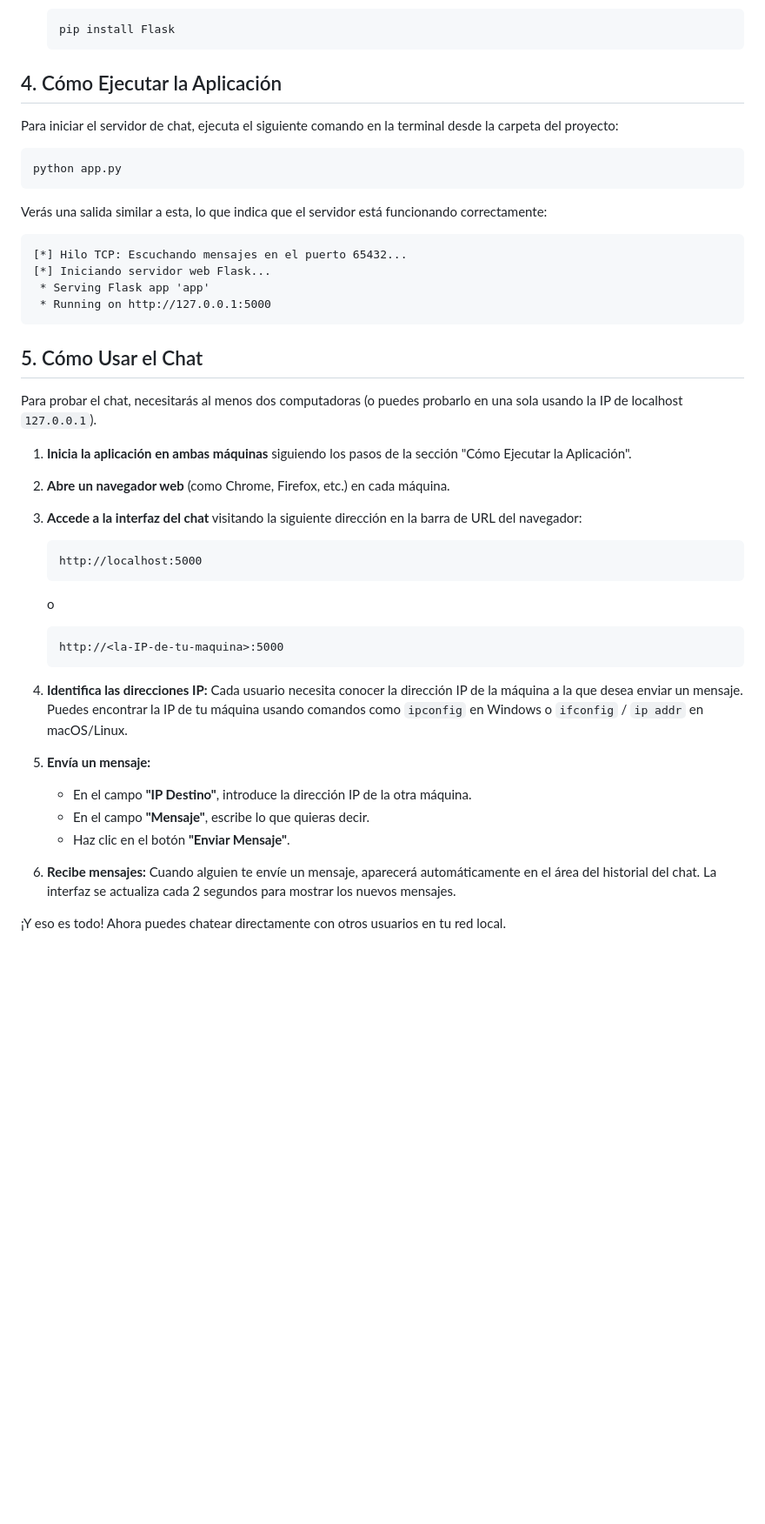
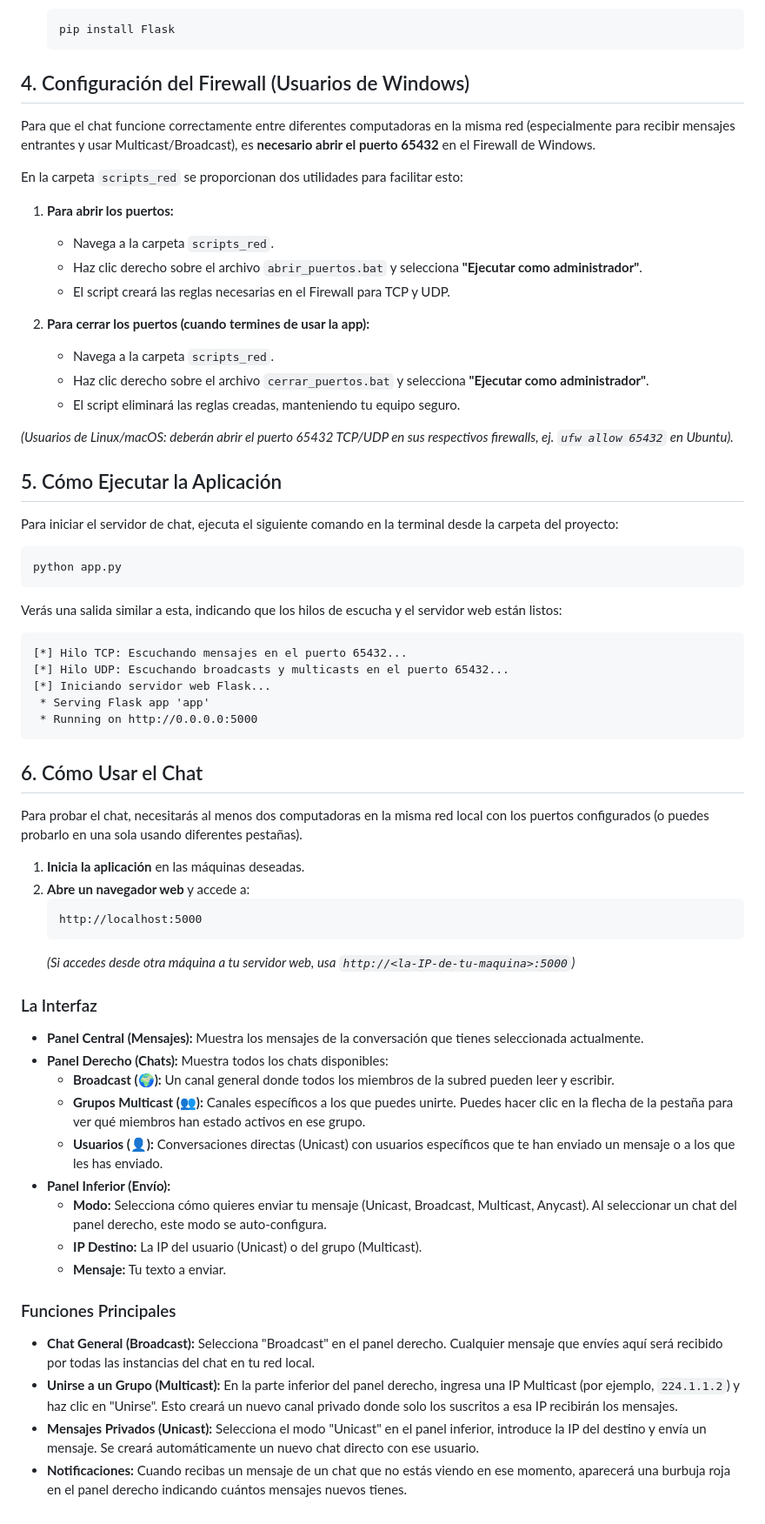
Before and after one commit to Emilio-HR9/chat-ipc, a Markdown page: readme.md, the part around one of its changes. Shown at 87% size. Rendered like a GitHub page; blank space fills up the shorter version.

````diff
--- a/readme.md
+++ b/readme.md
@@ -51,7 +51,25 @@ Sigue estos pasos para configurar el entorno del proyecto:
     pip install Flask
     ```
 
-## 4. Cómo Ejecutar la Aplicación
+## 4. Configuración del Firewall (Usuarios de Windows)
+
+Para que el chat funcione correctamente entre diferentes computadoras en la misma red (especialmente para recibir mensajes entrantes y usar Multicast/Broadcast), es **necesario abrir el puerto 65432** en el Firewall de Windows.
+
+En la carpeta `scripts_red` se proporcionan dos utilidades para facilitar esto:
+
+1.  **Para abrir los puertos:**
+    *   Navega a la carpeta `scripts_red`.
+    *   Haz clic derecho sobre el archivo `abrir_puertos.bat` y selecciona **"Ejecutar como administrador"**.
+    *   El script creará las reglas necesarias en el Firewall para TCP y UDP.
+
+2.  **Para cerrar los puertos (cuando termines de usar la app):**
+    *   Navega a la carpeta `scripts_red`.
+    *   Haz clic derecho sobre el archivo `cerrar_puertos.bat` y selecciona **"Ejecutar como administrador"**.
+    *   El script eliminará las reglas creadas, manteniendo tu equipo seguro.
+
+*(Usuarios de Linux/macOS: deberán abrir el puerto 65432 TCP/UDP en sus respectivos firewalls, ej. `ufw allow 65432` en Ubuntu).*
+
+## 5. Cómo Ejecutar la Aplicación
 
 Para iniciar el servidor de chat, ejecuta el siguiente comando en la terminal desde la carpeta del proyecto:
 
@@ -59,41 +77,42 @@ Para iniciar el servidor de chat, ejecuta el siguiente comando en la terminal de
 python app.py
 ```
 
-Verás una salida similar a esta, lo que indica que el servidor está funcionando correctamente:
+Verás una salida similar a esta, indicando que los hilos de escucha y el servidor web están listos:
 
 ```
 [*] Hilo TCP: Escuchando mensajes en el puerto 65432...
+[*] Hilo UDP: Escuchando broadcasts y multicasts en el puerto 65432...
 [*] Iniciando servidor web Flask...
  * Serving Flask app 'app'
- * Running on http://127.0.0.1:5000
+ * Running on http://0.0.0.0:5000
 ```
 
-## 5. Cómo Usar el Chat
+## 6. Cómo Usar el Chat
 
-Para probar el chat, necesitarás al menos dos computadoras (o puedes probarlo en una sola usando la IP de localhost `127.0.0.1`).
+Para probar el chat, necesitarás al menos dos computadoras en la misma red local con los puertos configurados (o puedes probarlo en una sola usando diferentes pestañas).
 
-1.  **Inicia la aplicación en ambas máquinas** siguiendo los pasos de la sección "Cómo Ejecutar la Aplicación".
-
-2.  **Abre un navegador web** (como Chrome, Firefox, etc.) en cada máquina.
-
-3.  **Accede a la interfaz del chat** visitando la siguiente dirección en la barra de URL del navegador:
+1.  **Inicia la aplicación** en las máquinas deseadas.
+2.  **Abre un navegador web** y accede a:
     ```
     http://localhost:5000
     ```
-    o
-    ```
-    http://<la-IP-de-tu-maquina>:5000
-    ```
+    *(Si accedes desde otra máquina a tu servidor web, usa `http://<la-IP-de-tu-maquina>:5000`)*
 
-4.  **Identifica las direcciones IP:**
-    Cada usuario necesita conocer la dirección IP de la máquina a la que desea enviar un mensaje. Puedes encontrar la IP de tu máquina usando comandos como `ipconfig` en Windows o `ifconfig` / `ip addr` en macOS/Linux.
+### La Interfaz
 
-5.  **Envía un mensaje:**
-    *   En el campo **"IP Destino"**, introduce la dirección IP de la otra máquina.
-    *   En el campo **"Mensaje"**, escribe lo que quieras decir.
-    *   Haz clic en el botón **"Enviar Mensaje"**.
+*   **Panel Central (Mensajes):** Muestra los mensajes de la conversación que tienes seleccionada actualmente.
+*   **Panel Derecho (Chats):** Muestra todos los chats disponibles:
+    *   **Broadcast (🌍):** Un canal general donde todos los miembros de la subred pueden leer y escribir.
+    *   **Grupos Multicast (👥):** Canales específicos a los que puedes unirte. Puedes hacer clic en la flecha de la pestaña para ver qué miembros han estado activos en ese grupo.
+    *   **Usuarios (👤):** Conversaciones directas (Unicast) con usuarios específicos que te han enviado un mensaje o a los que les has enviado.
+*   **Panel Inferior (Envío):**
+    *   **Modo:** Selecciona cómo quieres enviar tu mensaje (Unicast, Broadcast, Multicast, Anycast). Al seleccionar un chat del panel derecho, este modo se auto-configura.
+    *   **IP Destino:** La IP del usuario (Unicast) o del grupo (Multicast).
+    *   **Mensaje:** Tu texto a enviar.
 
-6.  **Recibe mensajes:**
-    Cuando alguien te envíe un mensaje, aparecerá automáticamente en el área del historial del chat. La interfaz se actualiza cada 2 segundos para mostrar los nuevos mensajes.
+### Funciones Principales
 
-¡Y eso es todo! Ahora puedes chatear directamente con otros usuarios en tu red local.
+*   **Chat General (Broadcast):** Selecciona "Broadcast" en el panel derecho. Cualquier mensaje que envíes aquí será recibido por todas las instancias del chat en tu red local.
+*   **Unirse a un Grupo (Multicast):** En la parte inferior del panel derecho, ingresa una IP Multicast (por ejemplo, `224.1.1.2`) y haz clic en "Unirse". Esto creará un nuevo canal privado donde solo los suscritos a esa IP recibirán los mensajes.
+*   **Mensajes Privados (Unicast):** Selecciona el modo "Unicast" en el panel inferior, introduce la IP del destino y envía un mensaje. Se creará automáticamente un nuevo chat directo con ese usuario.
+*   **Notificaciones:** Cuando recibas un mensaje de un chat que no estás viendo en ese momento, aparecerá una burbuja roja en el panel derecho indicando cuántos mensajes nuevos tienes.
````
Also changed, not shown: other parts of readme.md (+5 -5 lines), arquitectura.md (+41 -37 lines).
